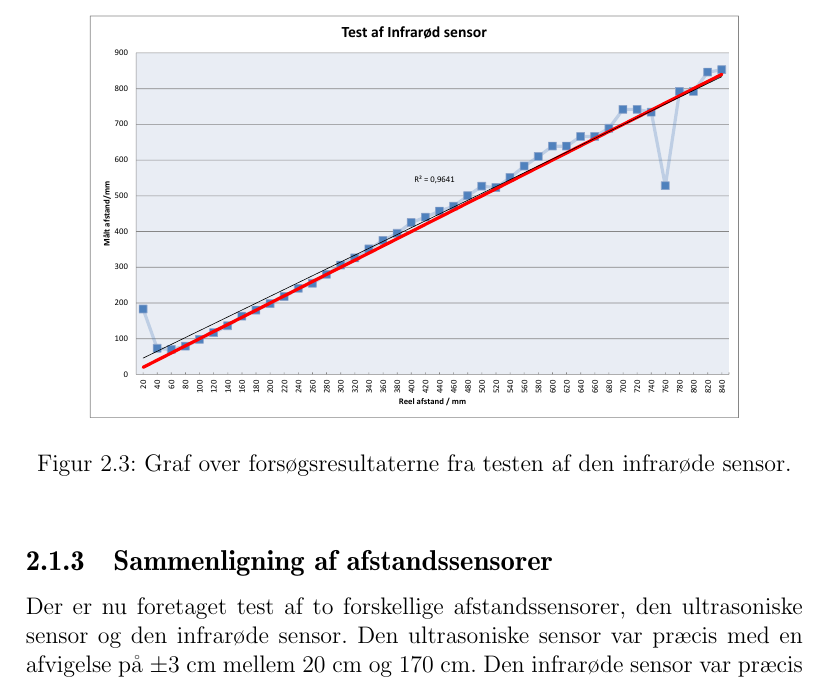
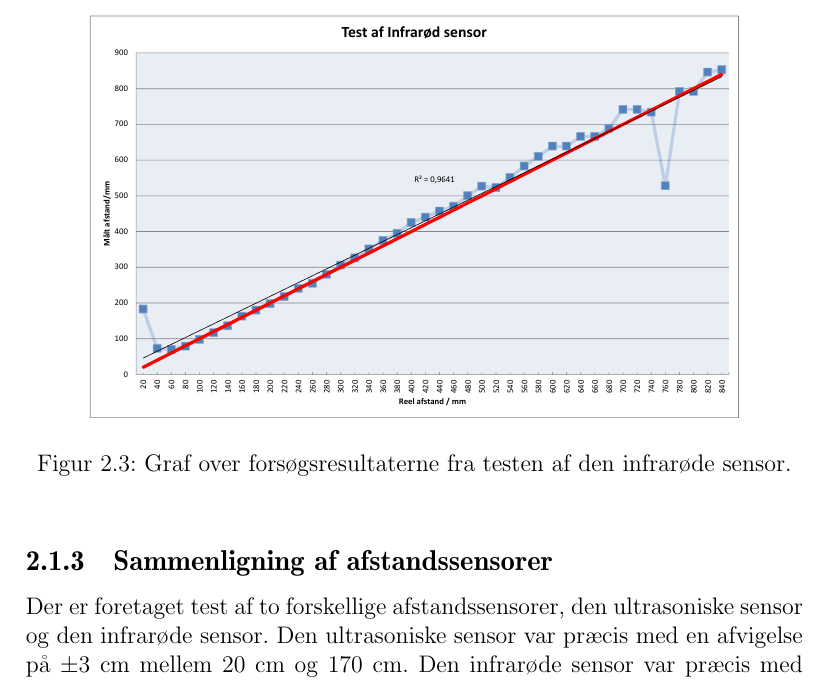
Before and after one commit to Thalmann/sw505-rapport, a LaTeX thesis (main.tex, which reads indhold/sensorer.tex): part of page 29 of 115, cut so that both start at the same text. Compiled offline with pdfLaTeX.

Commit message:
Removed 'nu' from a sentence :O

```diff
--- a/indhold/sensorer.tex
+++ b/indhold/sensorer.tex
@@ -109,7 +109,7 @@ Mellem 8cm og 56cm er der maximalt 27 mm afvigelse fra det forventede, (forvente
 
 \subsection{Sammenligning af afstandssensorer}
 
-Der er nu foretaget test af to forskellige afstandssensorer, den ultrasoniske sensor og den infrarøde sensor.
+Der er foretaget test af to forskellige afstandssensorer, den ultrasoniske sensor og den infrarøde sensor.
 Den ultrasoniske sensor var præcis med en afvigelse på $\pm$3 cm mellem 20 cm og 170 cm.
 Den infrarøde sensor var præcis med afvigelse på $\pm$3 cm, mellem 10 cm og 56 cm.
 Den infrarøde sensor angiver sine målinger med højere præcision, men da fejlmarginen er 3 cm, anses den ikke som værende mere præcis end den ultrasoniske sensor.
```
